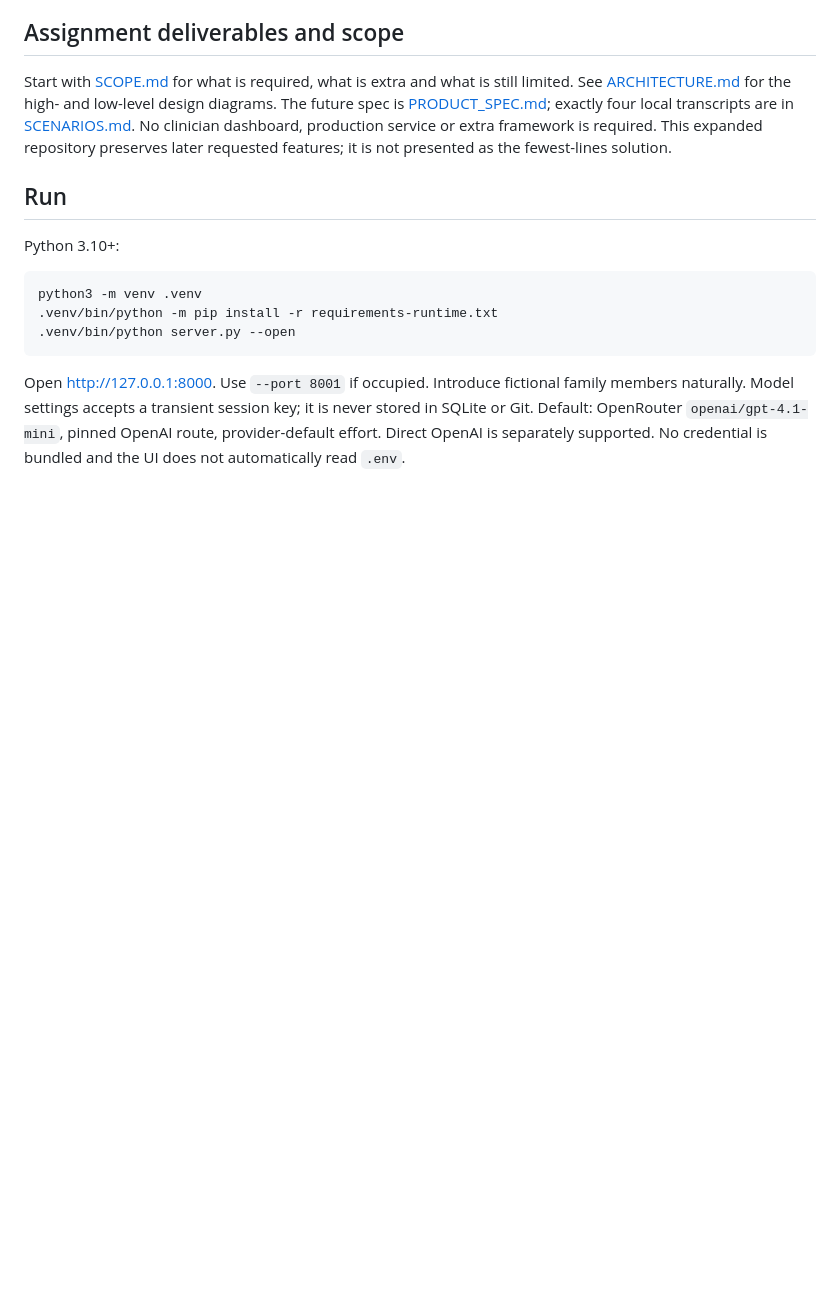
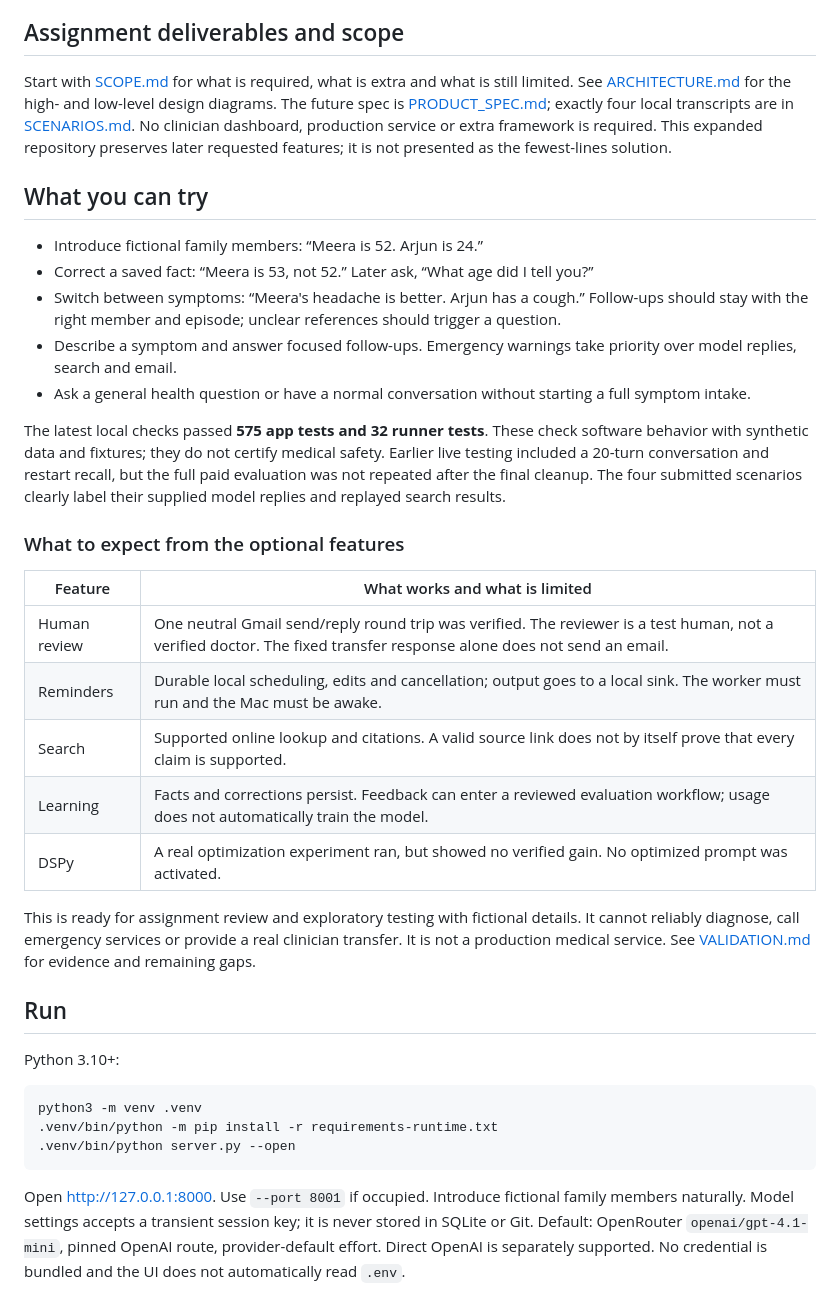
Before and after one commit to test-user98/family-health-assistant, a Markdown page: README.md, the part around the change. GitHub-like rendering; blank space fills up the shorter version.

Commit message:
Summarize capabilities and limits in README

```diff
--- a/README.md
+++ b/README.md
@@ -5,6 +5,28 @@ A local family health chat with saved member and episode context. The model read
 ## Assignment deliverables and scope
 
 Start with [SCOPE.md](SCOPE.md) for what is required, what is extra and what is still limited. See [ARCHITECTURE.md](ARCHITECTURE.md) for the high- and low-level design diagrams. The future spec is [PRODUCT_SPEC.md](PRODUCT_SPEC.md); exactly four local transcripts are in [SCENARIOS.md](SCENARIOS.md). No clinician dashboard, production service or extra framework is required. This expanded repository preserves later requested features; it is not presented as the fewest-lines solution.
+
+## What you can try
+
+- Introduce fictional family members: “Meera is 52. Arjun is 24.”
+- Correct a saved fact: “Meera is 53, not 52.” Later ask, “What age did I tell you?”
+- Switch between symptoms: “Meera's headache is better. Arjun has a cough.” Follow-ups should stay with the right member and episode; unclear references should trigger a question.
+- Describe a symptom and answer focused follow-ups. Emergency warnings take priority over model replies, search and email.
+- Ask a general health question or have a normal conversation without starting a full symptom intake.
+
+The latest local checks passed **575 app tests and 32 runner tests**. These check software behavior with synthetic data and fixtures; they do not certify medical safety. Earlier live testing included a 20-turn conversation and restart recall, but the full paid evaluation was not repeated after the final cleanup. The four submitted scenarios clearly label their supplied model replies and replayed search results.
+
+### What to expect from the optional features
+
+| Feature | What works and what is limited |
+|---|---|
+| Human review | One neutral Gmail send/reply round trip was verified. The reviewer is a test human, not a verified doctor. The fixed transfer response alone does not send an email. |
+| Reminders | Durable local scheduling, edits and cancellation; output goes to a local sink. The worker must run and the Mac must be awake. |
+| Search | Supported online lookup and citations. A valid source link does not by itself prove that every claim is supported. |
+| Learning | Facts and corrections persist. Feedback can enter a reviewed evaluation workflow; usage does not automatically train the model. |
+| DSPy | A real optimization experiment ran, but showed no verified gain. No optimized prompt was activated. |
+
+This is ready for assignment review and exploratory testing with fictional details. It cannot reliably diagnose, call emergency services or provide a real clinician transfer. It is not a production medical service. See [VALIDATION.md](VALIDATION.md) for evidence and remaining gaps.
 
 ## Run
 
```
